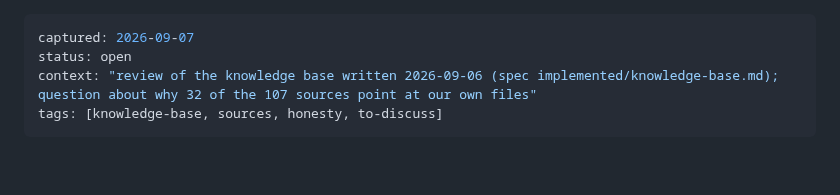
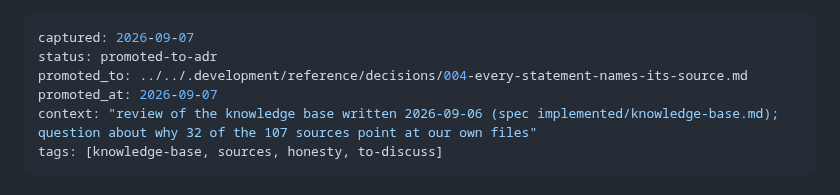
Before and after one commit to ghostintheshell-192/raid-sandbox, a Markdown page: .memory-bank/ideas/2026-09-07-kb-sources-bibliography-only.md, the part around the change. Drawn GitHub-style; blank space fills up the shorter version.

Commit message:
docs(adr): draft ADR-004 — every statement names where its truth comes from
Four states defined by where a reader would go to check: cited (a public
URL in the bibliography), derived (by hand from a public rule, in a tracked
derivation the test reads), chosen (a decision for the game, on its own
page), to verify (a queue, every item with a destination). No state is
expressed by linking our own files or functions.

Records the four places the current vocabulary contradicts itself —
`sources:` doing three jobs, `verificationStatus` meaning cited in the
YAML and checked in the test, the golden tables' authority living in the
gitignored `.personal/`, the earlier redefinition of `to-verify` — and
what changes where. Status: Proposed, with four open questions.

The idea note is marked promoted-to-adr; the architecture map lists the
ADR.

Co-Authored-By: Claude Fable 5.1 <noreply@anthropic.com>
Claude-Session: https://claude.ai/code/session_01TtJENJZGk6QBvoMTTtn4o5

```diff
--- a/.memory-bank/ideas/2026-09-07-kb-sources-bibliography-only.md
+++ b/.memory-bank/ideas/2026-09-07-kb-sources-bibliography-only.md
@@ -1,6 +1,8 @@
 ---
 captured: 2026-09-07
-status: open
+status: promoted-to-adr
+promoted_to: ../../.development/reference/decisions/004-every-statement-names-its-source.md
+promoted_at: 2026-09-07
 context: "review of the knowledge base written 2026-09-06 (spec implemented/knowledge-base.md); question about why 32 of the 107 sources point at our own files"
 tags: [knowledge-base, sources, honesty, to-discuss]
 ---
```
Also changed, not shown: .development/ARCHITECTURE.md (+1 -0 lines), 1 other file.
